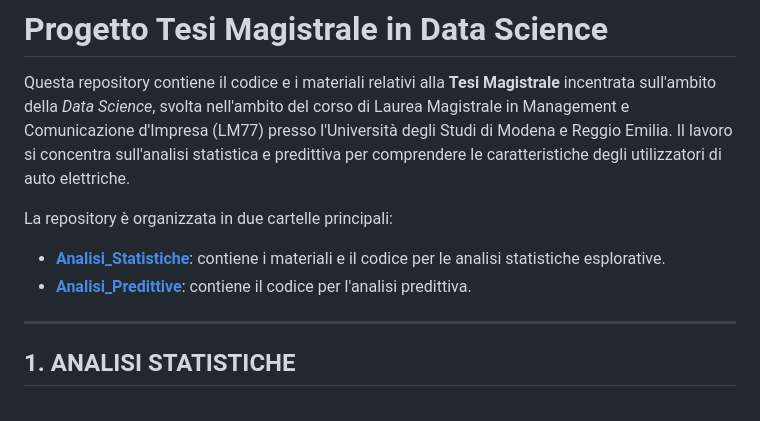
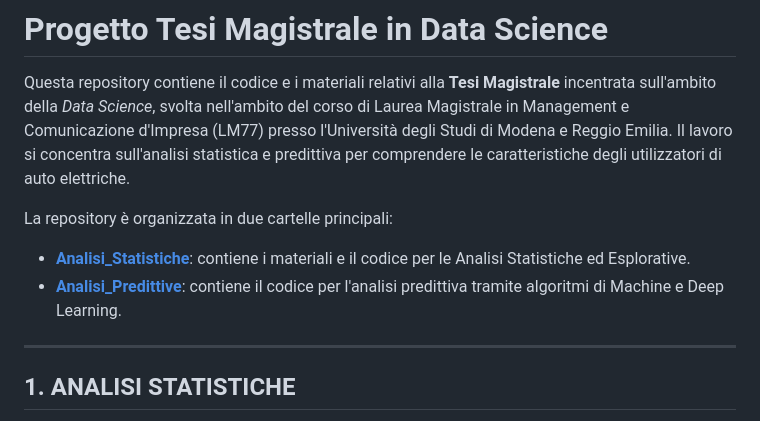
Before and after one commit to FedeGambe/Master_s_thesis_Data_science, a Markdown page: README.md, the part around the change. Drawn GitHub-style.

```diff
--- a/README.md
+++ b/README.md
@@ -3,8 +3,8 @@ Questa repository contiene il codice e i materiali relativi alla **Tesi Magistra
 
 La repository è organizzata in due cartelle principali:
 
-- **[Analisi_Statistiche](Analisi_Statistiche)**: contiene i materiali e il codice per le analisi statistiche esplorative.
-- ****[Analisi_Predittive](Analisi_Predittive)****: contiene il codice per l'analisi predittiva.
+- **[Analisi_Statistiche](Analisi_Statistiche)**: contiene i materiali e il codice per le Analisi Statistiche ed Esplorative.
+- ****[Analisi_Predittive](Analisi_Predittive)****: contiene il codice per l'analisi predittiva tramite algoritmi di Machine e Deep Learning.
 
 ____________
 
```
